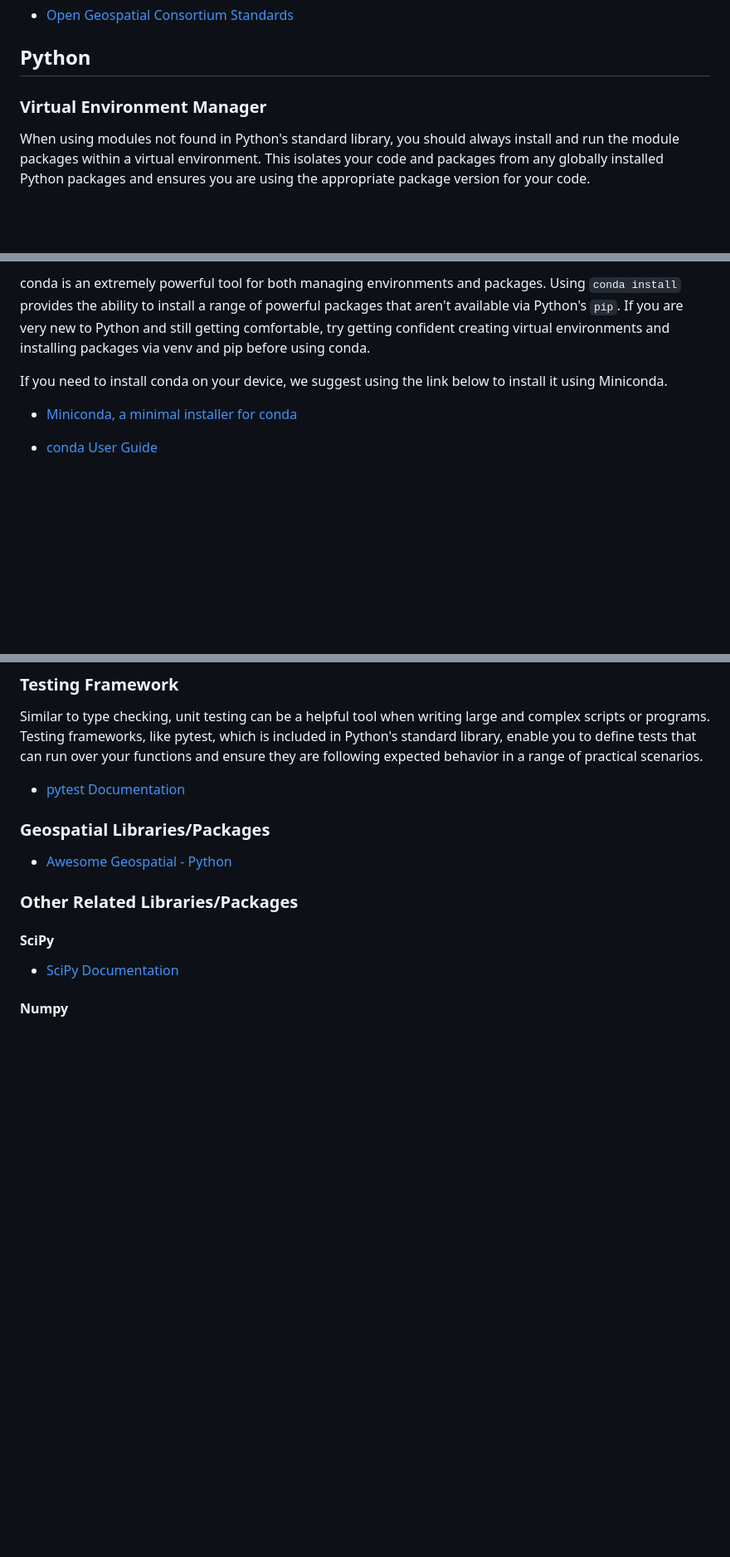
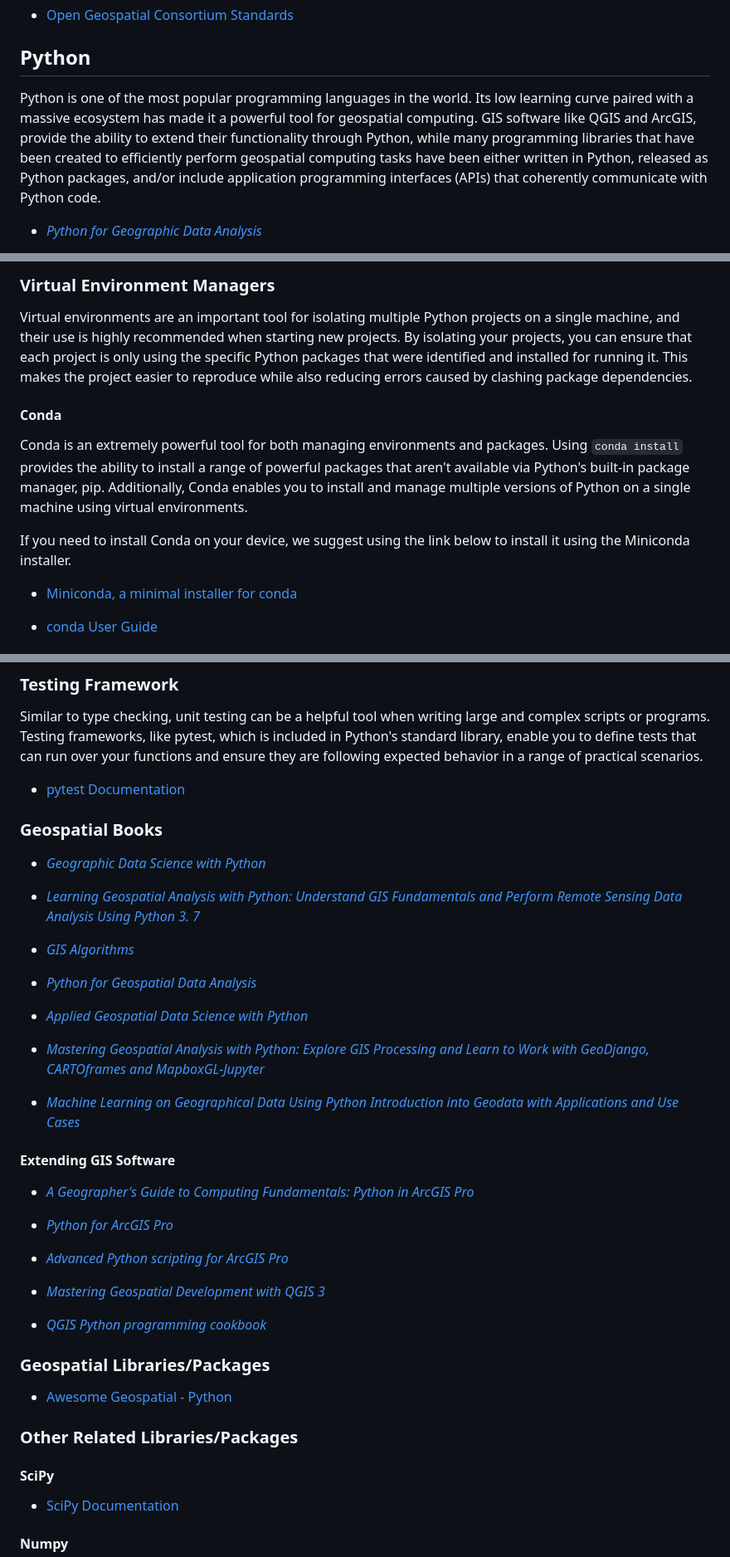
Before and after one commit to UBC-Geography/computing-resources, a Markdown page: README.md, 3 parts joined by grey strips. Shown: that part at 83% size. Rendered like a GitHub page; blank space fills up the shorter version.

Commit message:
Update Python section

```diff
--- a/README.md
+++ b/README.md
@@ -158,11 +158,7 @@ websites.
 
 ## Python
 
-### Virtual Environment Manager
+Python is one of the most popular programming languages in the world. Its low learning curve paired with a massive ecosystem has made it a powerful tool for geospatial computing. GIS software like QGIS and ArcGIS, provide the ability to extend their functionality through Python, while many programming libraries that have been created to efficiently perform geospatial computing tasks have been either written in Python, released as Python packages, and/or include application programming interfaces (APIs) that coherently communicate with Python code.
 
-When using modules not found in Python's standard library, you should
-always install and run the module packages within a virtual environment.
-This isolates your code and packages from any globally installed Python
-packages and ensures you are using the appropriate package version for
-your code.
+- _[Python for Geographic Data Analysis](https://pythongis.org/)_
 
@@ -170,10 +166,14 @@ your code.
 
-conda is an extremely powerful tool for both managing environments and packages. Using `conda install`
-provides the ability to install a range of powerful packages that aren't available via Python's `pip`.
-If you are very new to Python and still getting comfortable, try getting confident creating virtual
-environments and installing packages via venv and pip before using conda.
+### Virtual Environment Managers
 
-If you need to install conda on your device, we suggest using the link below to install it using Miniconda.
+Virtual environments are an important tool for isolating multiple Python projects on a single machine, and their use is highly recommended when starting new projects. By isolating your projects, you can ensure that each project is only using the specific Python packages that were identified and installed for running it. This makes the project easier to reproduce while also reducing errors caused by clashing package dependencies.
+
+#### Conda
+
+Conda is an extremely powerful tool for both managing environments and packages. Using `conda install`
+provides the ability to install a range of powerful packages that aren't available via Python's built-in package manager, pip. Additionally, Conda enables you to install and manage multiple versions of Python on a single machine using virtual environments.
+
+If you need to install Conda on your device, we suggest using the link below to install it using the Miniconda installer.
 
 - [Miniconda, a minimal installer for conda](https://docs.conda.io/en/latest/miniconda.html)
 
@@ -228,6 +228,34 @@ define tests that can run over your functions and ensure they are
 following expected behavior in a range of practical scenarios.
 
 - [pytest Documentation](https://docs.pytest.org/en/7.3.x/)
+
+### Geospatial Books
+
+- _[Geographic Data Science with Python](https://geographicdata.science/book/intro.html)_
+
+- _[Learning Geospatial Analysis with Python: Understand GIS Fundamentals and Perform Remote Sensing Data Analysis Using Python 3. 7](http://resolve.library.ubc.ca/cgi-bin/catsearch?bid=11126768)_
+
+- _[GIS Algorithms](http://resolve.library.ubc.ca/cgi-bin/catsearch?bid=10279472)_
+
+- _[Python for Geospatial Data Analysis](http://resolve.library.ubc.ca/cgi-bin/catsearch?bid=12429886)_
+
+- _[Applied Geospatial Data Science with Python](http://resolve.library.ubc.ca/cgi-bin/catsearch?bid=12613206)_
+
+- _[Mastering Geospatial Analysis with Python: Explore GIS Processing and Learn to Work with GeoDjango, CARTOframes and MapboxGL-Jupyter](http://resolve.library.ubc.ca/cgi-bin/catsearch?bid=10274346)_
+
+- _[Machine Learning on Geographical Data Using Python Introduction into Geodata with Applications and Use Cases](http://resolve.library.ubc.ca/cgi-bin/catsearch?bid=12453975)_
+
+#### Extending GIS Software
+
+- _[A Geographer's Guide to Computing Fundamentals: Python in ArcGIS Pro](http://resolve.library.ubc.ca/cgi-bin/catsearch?bid=12441298)_
+
+- _[Python for ArcGIS Pro](http://resolve.library.ubc.ca/cgi-bin/catsearch?bid=12191128)_
+
+- _[Advanced Python scripting for ArcGIS Pro](http://resolve.library.ubc.ca/cgi-bin/catsearch?bid=11878622)_
+
+- _[Mastering Geospatial Development with QGIS 3](http://resolve.library.ubc.ca/cgi-bin/catsearch?bid=10274348)_
+
+- _[QGIS Python programming cookbook](http://resolve.library.ubc.ca/cgi-bin/catsearch?bid=10262853)_
 
 ### Geospatial Libraries/Packages
 
```
Also changed, not shown: other parts of README.md (+1 -1 lines).
